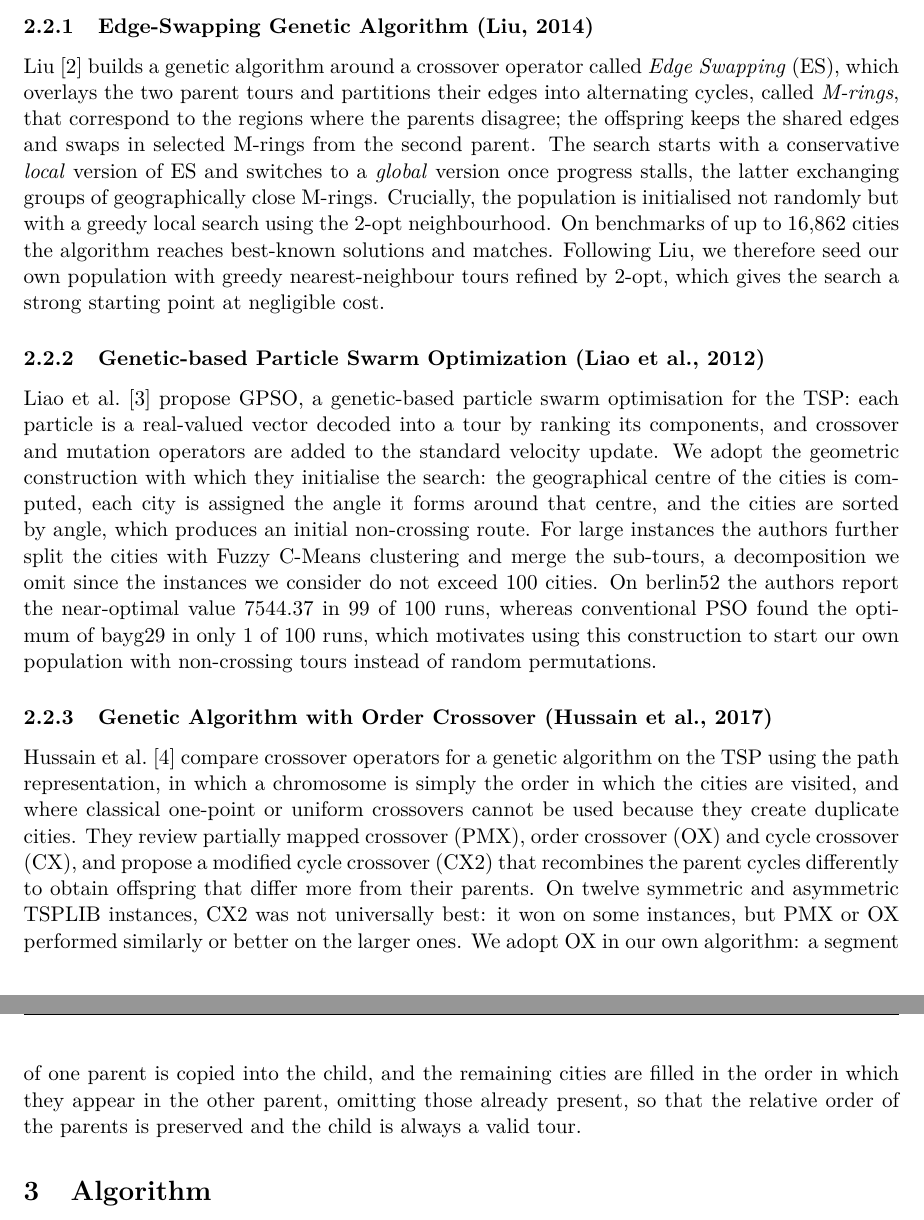
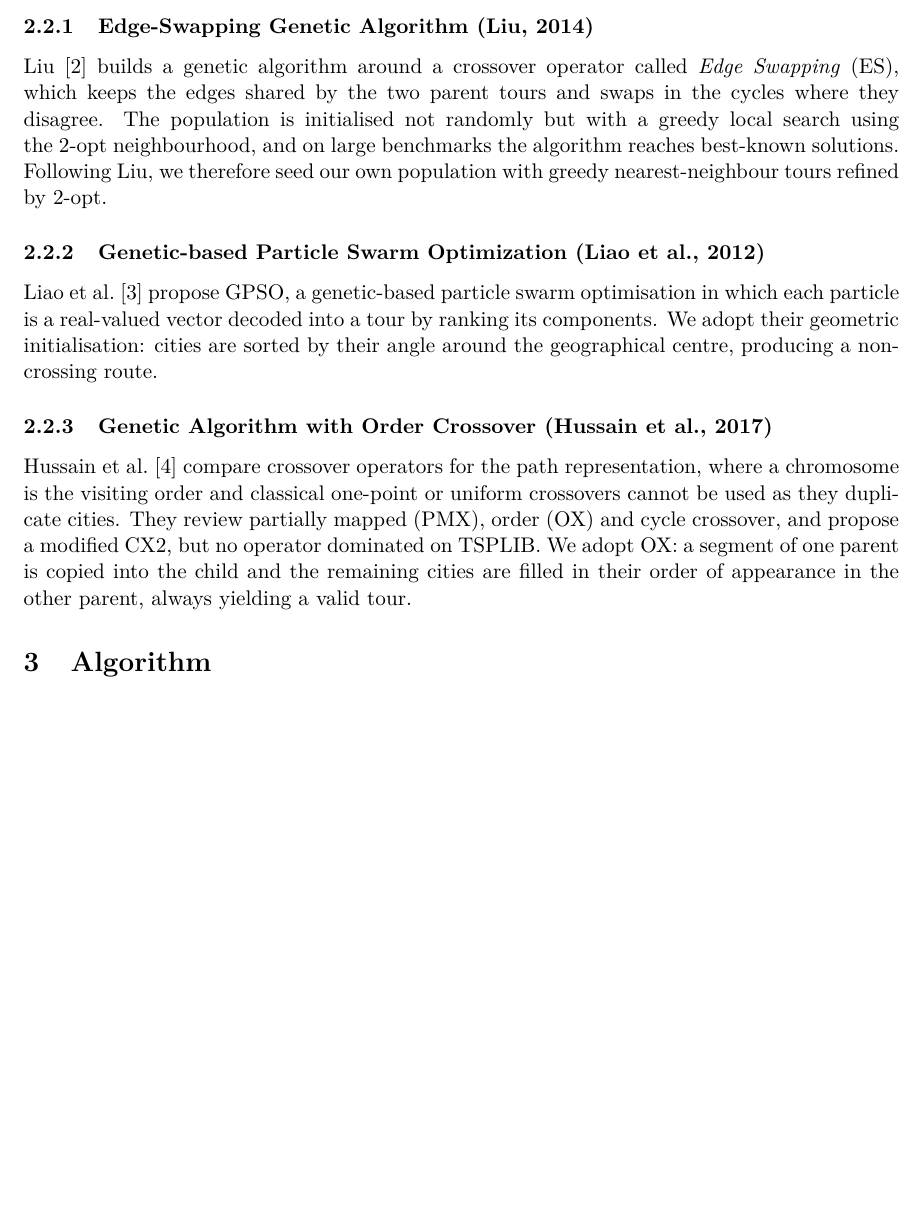
Before and after one commit to hajdupetke/tsp-evolutionary-algorithhm, a LaTeX document (report/report.tex): two parts of pages 2 and 3 of 3 before the commit and part of page 2 of 3 after it, the two joined at a grey line, cut so that both start at the same text, the shorter picture padded with empty space. Compiled offline with pdfLaTeX.

Commit message:
Condense related evolutionary approaches subsection

```diff
--- a/report/report.tex
+++ b/report/report.tex
@@ -149,49 +149,28 @@ throughout this report.
 
 \subsubsection{Edge-Swapping Genetic Algorithm (Liu, 2014)}
 Liu~\cite{liu2014} builds a genetic algorithm around a crossover operator
-called \emph{Edge Swapping} (ES), which overlays the two parent tours and
-partitions their edges into alternating cycles, called \emph{M-rings}, that
-correspond to the regions where the parents disagree; the offspring keeps the
-shared edges and swaps in selected M-rings from the second parent. The search
-starts with a conservative \emph{local} version of ES and switches to a
-\emph{global} version once progress stalls, the latter exchanging groups of
-geographically close M-rings. Crucially, the population is initialised not
-randomly but with a greedy local search using the 2-opt neighbourhood. On
-benchmarks of up to 16{,}862 cities the algorithm reaches best-known solutions
-and matches. Following Liu, we therefore seed our own
-population with greedy nearest-neighbour tours refined by 2-opt, which gives the
-search a strong starting point at negligible cost.
+called \emph{Edge Swapping} (ES), which keeps the edges shared by the two
+parent tours and swaps in the cycles where they disagree. The population is
+initialised not randomly but with a greedy local search using the 2-opt
+neighbourhood, and on large benchmarks the algorithm reaches best-known
+solutions. Following Liu, we therefore seed our own population with greedy
+nearest-neighbour tours refined by 2-opt.
 
 \subsubsection{Genetic-based Particle Swarm Optimization (Liao et al., 2012)}
 Liao et al.~\cite{liao2012} propose GPSO, a genetic-based particle swarm
-optimisation for the TSP: each particle is a real-valued vector decoded into a
-tour by ranking its components, and crossover and mutation operators are added
-to the standard velocity update. We adopt the geometric construction with which
-they initialise the search: the geographical centre of the cities is computed,
-each city is assigned the angle it forms around that centre, and the cities are
-sorted by angle, which produces an initial non-crossing route. For large
-instances the authors further split the cities with Fuzzy C-Means clustering and
-merge the sub-tours, a decomposition we omit since the instances we consider do
-not exceed 100 cities. On berlin52 the authors report the near-optimal value 7544.37
-in 99 of 100 runs, whereas conventional PSO found the optimum of bayg29 in only
-1 of 100 runs, which motivates using this construction to start our own
-population with non-crossing tours instead of random permutations.
+optimisation in which each particle is a real-valued vector decoded into a tour
+by ranking its components. We adopt their geometric initialisation: cities are
+sorted by their angle around the geographical centre, producing a non-crossing
+route.
 
 \subsubsection{Genetic Algorithm with Order Crossover (Hussain et al., 2017)}
-Hussain et al.~\cite{hussain2017} compare crossover operators for a genetic
-algorithm on the TSP using the path representation, in which a chromosome is
-simply the order in which the cities are visited, and where classical one-point
-or uniform crossovers cannot be used because they create duplicate cities. They
-review partially mapped crossover (PMX), order crossover (OX) and cycle
-crossover (CX), and propose a modified cycle crossover (CX2) that recombines
-the parent cycles differently to obtain offspring that differ more from their
-parents. On twelve symmetric and asymmetric TSPLIB instances, CX2 was not
-universally best: it won on some instances, but PMX or OX performed similarly
-or better on the larger ones. We adopt OX in our own algorithm: a segment of
-one parent is copied into the child, and the remaining cities are filled in the
-order in which they appear in the other parent, omitting those already present,
-so that the relative order of the parents is preserved and the child is always
-a valid tour.
+Hussain et al.~\cite{hussain2017} compare crossover operators for the path
+representation, where a chromosome is the visiting order and classical
+one-point or uniform crossovers cannot be used as they duplicate cities. They
+review partially mapped (PMX), order (OX) and cycle crossover, and propose a
+modified CX2, but no operator dominated on TSPLIB. We adopt OX: a segment of
+one parent is copied into the child and the remaining cities are filled in
+their order of appearance in the other parent, always yielding a valid tour.
 
 % ===============================================================
 \section{Algorithm}
```
Also changed, not shown: report/report.pdf.
